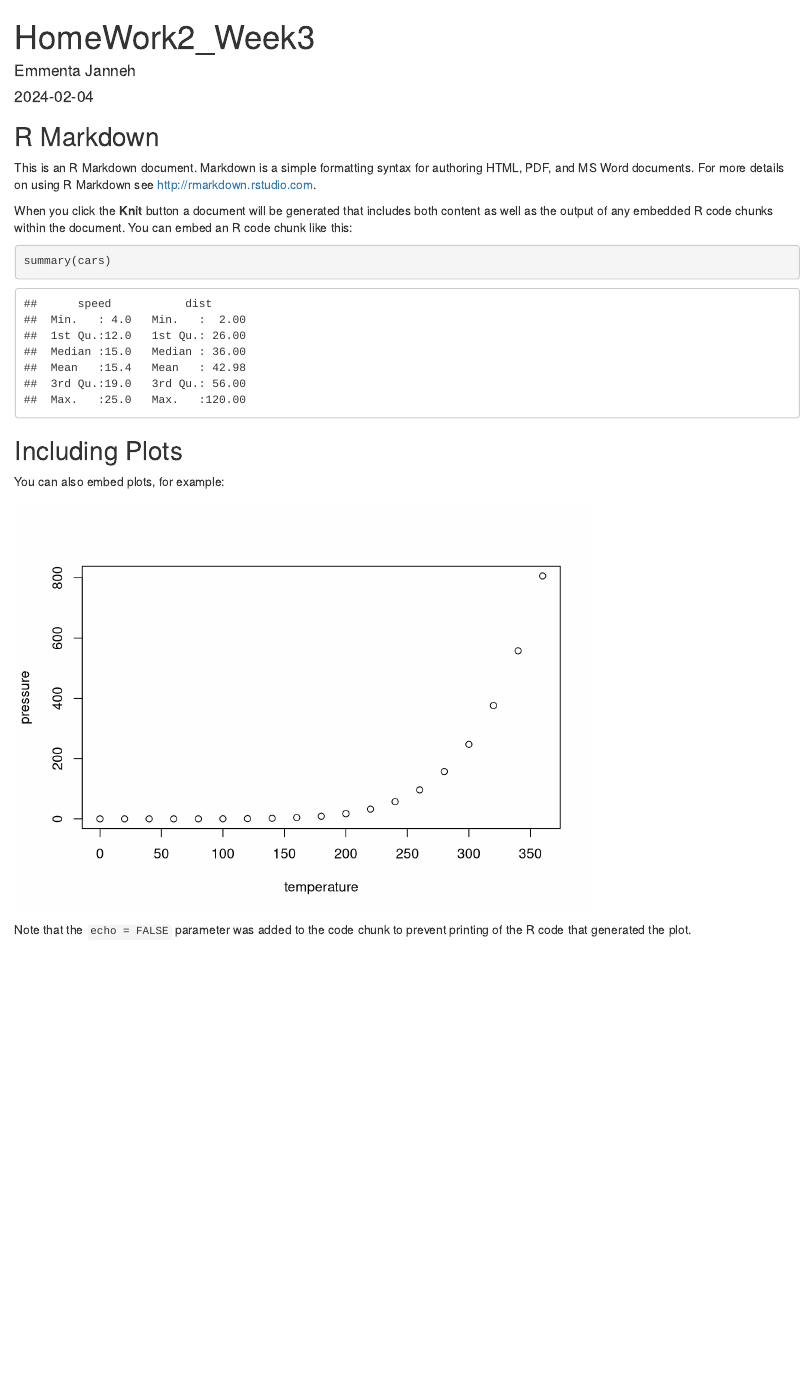
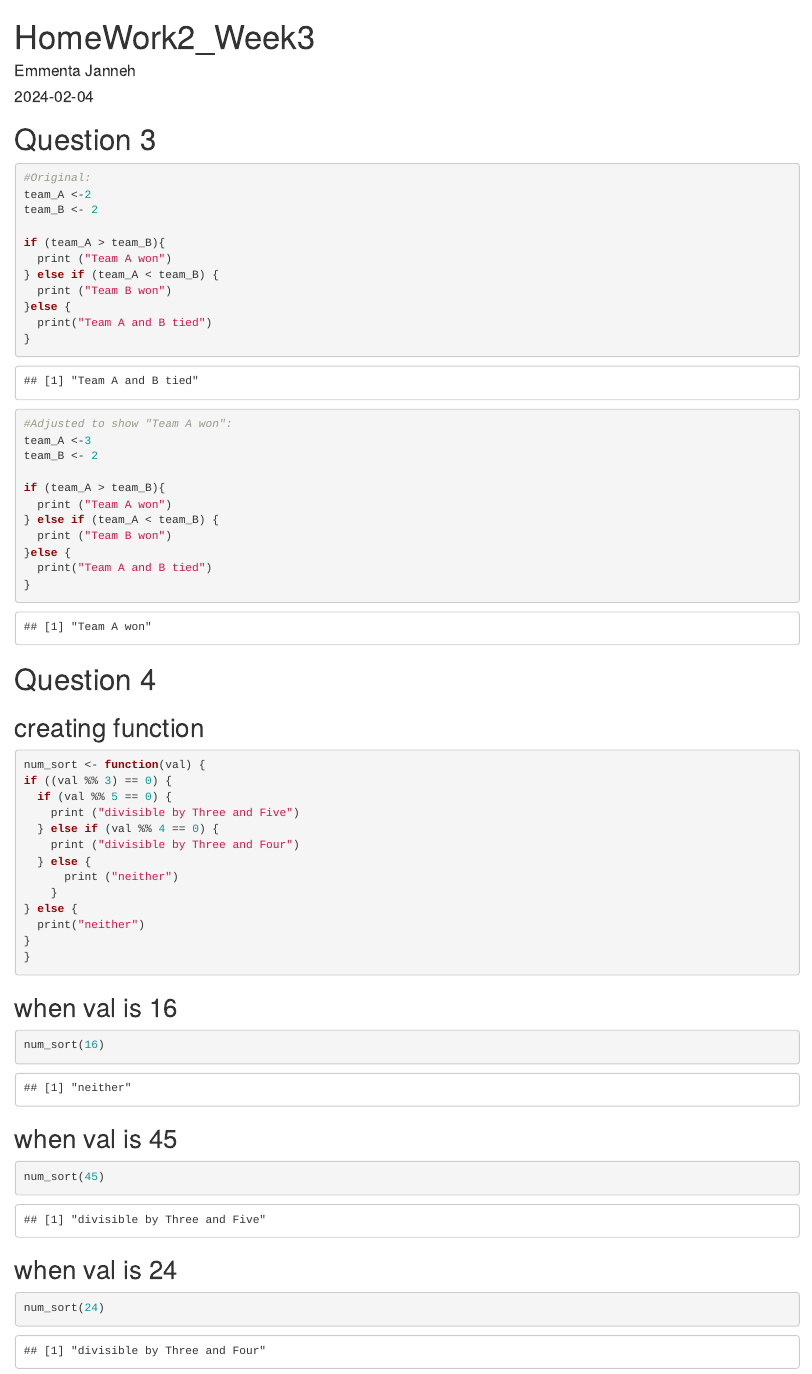
Before and after one commit to emmenta/data_science, an R Markdown document (Homework2_Week3/Homework2_Week3.Rmd): the page in a window 1100 px wide, from its top. Rendered offline with R 4.5, knitr and Pandoc, with nearby package versions.

Commit message:
Update Homework2_Week3.Rmd
Adding questions 3 and 4 of the group homework

````diff
--- a/Homework2_Week3/Homework2_Week3.Rmd
+++ b/Homework2_Week3/Homework2_Week3.Rmd
@@ -9,22 +9,65 @@ output: html_document
 knitr::opts_chunk$set(echo = TRUE)
 ```
 
-## R Markdown
+# Question 3
 
-This is an R Markdown document. Markdown is a simple formatting syntax for authoring HTML, PDF, and MS Word documents. For more details on using R Markdown see <http://rmarkdown.rstudio.com>.
+```{r}
+#Original:
+team_A <-2
+team_B <- 2
 
-When you click the **Knit** button a document will be generated that includes both content as well as the output of any embedded R code chunks within the document. You can embed an R code chunk like this:
+if (team_A > team_B){
+  print ("Team A won")
+} else if (team_A < team_B) {
+  print ("Team B won")
+}else {
+  print("Team A and B tied")
+}
 
-```{r cars}
-summary(cars)
+#Adjusted to show "Team A won":
+team_A <-3
+team_B <- 2
+
+if (team_A > team_B){
+  print ("Team A won")
+} else if (team_A < team_B) {
+  print ("Team B won")
+}else {
+  print("Team A and B tied")
+}
 ```
 
-## Including Plots
 
-You can also embed plots, for example:
+# Question 4
 
-```{r pressure, echo=FALSE}
-plot(pressure)
+## creating function
+```{r}
+num_sort <- function(val) {
+if ((val %% 3) == 0) {
+  if (val %% 5 == 0) {
+    print ("divisible by Three and Five")
+  } else if (val %% 4 == 0) {
+    print ("divisible by Three and Four")
+  } else {
+      print ("neither")
+    }
+} else {
+  print("neither")
+}
+}
 ```
 
-Note that the `echo = FALSE` parameter was added to the code chunk to prevent printing of the R code that generated the plot.
+
+## when val is 16
+```{r}
+num_sort(16)
+```
+## when val is 45
+```{r}
+num_sort(45)
+```
+
+## when val is 24
+```{r}
+num_sort(24)
+```
````
